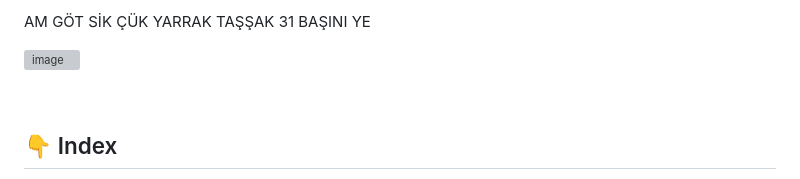
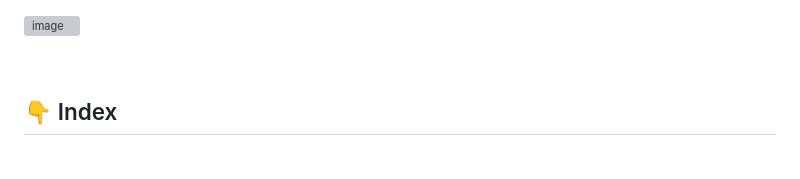
Before and after one commit to Sezynex/sezynex.github.io, a Markdown page: README.md, the part around the change. GitHub-like rendering; grey boxes are pictures that could not be loaded.

```diff
--- a/README.md
+++ b/README.md
@@ -1,12 +1,3 @@
-AM
-GÖT
-SİK
-ÇÜK
-YARRAK
-TAŞŞAK
-31
-BAŞINI YE
-
 
 
 ![image](assets/img/header.png)
```
